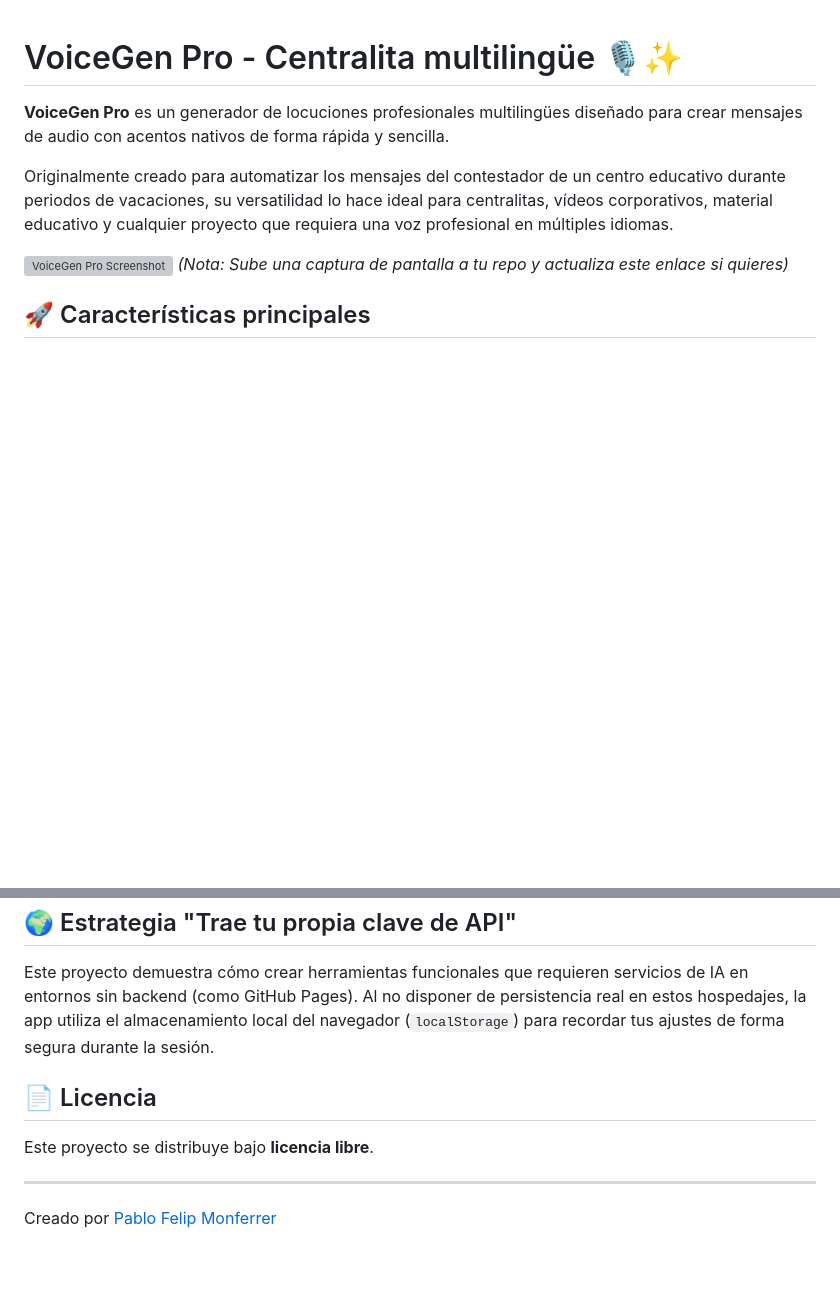
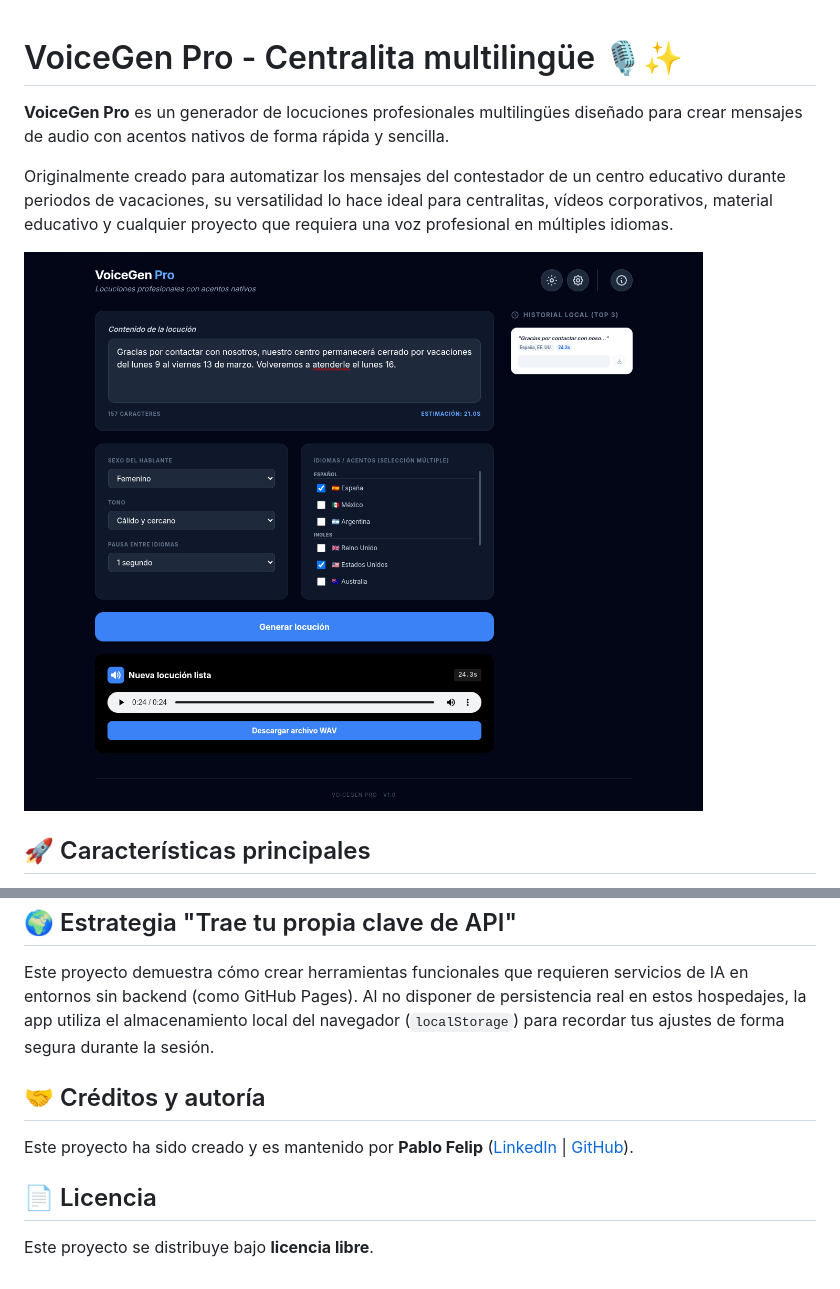
Before and after one commit to pfelipm/voicegen, a Markdown page: README.md, 2 parts joined by grey strips. Rendered like a GitHub page; pictures changed too: assets/captura-iu-voicegenpro.png (added); blank space fills up the shorter version; grey boxes are pictures that could not be loaded.

Commit message:
Actualización final: assets, créditos y mejoras de UI

```diff
--- a/README.md
+++ b/README.md
@@ -4,7 +4,7 @@
 
 Originalmente creado para automatizar los mensajes del contestador de un centro educativo durante periodos de vacaciones, su versatilidad lo hace ideal para centralitas, vídeos corporativos, material educativo y cualquier proyecto que requiera una voz profesional en múltiples idiomas.
 
-![VoiceGen Pro Screenshot](https://raw.githubusercontent.com/pfelipm/voicegen/main/voicegenpro.png) *(Nota: Sube una captura de pantalla a tu repo y actualiza este enlace si quieres)*
+![VoiceGen Pro Screenshot](https://raw.githubusercontent.com/pfelipm/voicegen/main/assets/captura-iu-voicegenpro.png)
 
 ## 🚀 Características principales
 
@@ -27,9 +27,10 @@ Para utilizar VoiceGen Pro necesitas:
 
 Este proyecto demuestra cómo crear herramientas funcionales que requieren servicios de IA en entornos sin backend (como GitHub Pages). Al no disponer de persistencia real en estos hospedajes, la app utiliza el almacenamiento local del navegador (`localStorage`) para recordar tus ajustes de forma segura durante la sesión.
 
+## 🤝 Créditos y autoría
+
+Este proyecto ha sido creado y es mantenido por **Pablo Felip** ([LinkedIn](https://www.linkedin.com/in/pfelipm/) | [GitHub](https://github.com/pfelipm)).
+
 ## 📄 Licencia
 
 Este proyecto se distribuye bajo **licencia libre**.
-
----
-Creado por [Pablo Felip Monferrer](https://www.linkedin.com/in/pfelipm/)
```
Also changed, not shown: assets/captura-ajustes.png (added).
